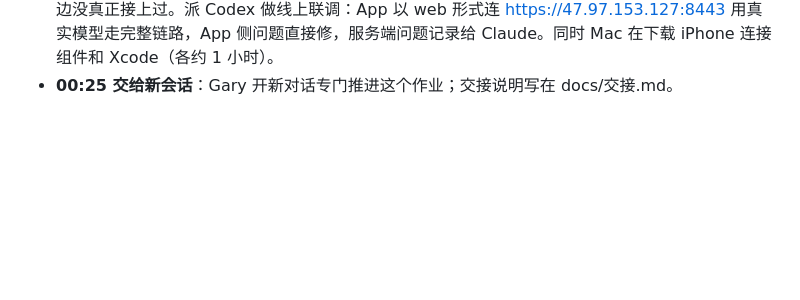
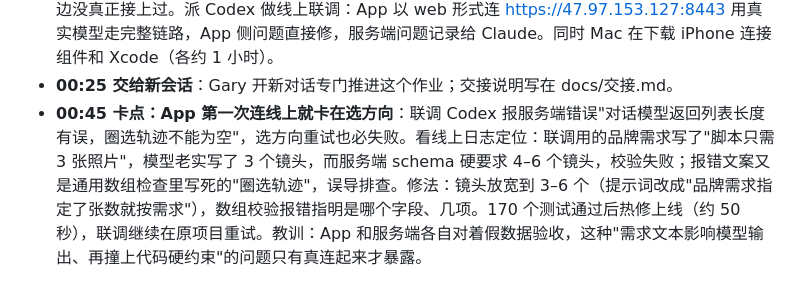
Before and after one commit to chaw1/outfit-agent, a Markdown page: docs/开发记录.md, the part around the change. GitHub-like rendering; blank space fills up the shorter version.

Commit message:
docs: 开发记录：联调卡点与热修

```diff
--- a/docs/开发记录.md
+++ b/docs/开发记录.md
@@ -36,3 +36,4 @@
 - **23:52 App 第三轮验收通过并合入**：全屏查看器（滑动、双指/双击缩放、版本条、前后对比滑块）、涂抹/框选局部改（笔刷粗细、撤销、快捷说法；缩放和留白下坐标换算有 13 项单测）、引用到对话、长按菜单、触感反馈、"没改到位"提示与重试。51 个测试、双平台导出、iOS prebuild 通过。手势和触感需真机验收。
 - **00:19 发现缺口：App 从没连过线上服务**：App 只对着假服务验收、服务端只被脚本直接调用，两边没真正接上过。派 Codex 做线上联调：App 以 web 形式连 https://47.97.153.127:8443 用真实模型走完整链路，App 侧问题直接修，服务端问题记录给 Claude。同时 Mac 在下载 iPhone 连接组件和 Xcode（各约 1 小时）。
 - **00:25 交给新会话**：Gary 开新对话专门推进这个作业；交接说明写在 docs/交接.md。
+- **00:45 卡点：App 第一次连线上就卡在选方向**：联调 Codex 报服务端错误"对话模型返回列表长度有误，圈选轨迹不能为空"，选方向重试也必失败。看线上日志定位：联调用的品牌需求写了"脚本只需 3 张照片"，模型老实写了 3 个镜头，而服务端 schema 硬要求 4–6 个镜头，校验失败；报错文案又是通用数组检查里写死的"圈选轨迹"，误导排查。修法：镜头放宽到 3–6 个（提示词改成"品牌需求指定了张数就按需求"），数组校验报错指明是哪个字段、几项。170 个测试通过后热修上线（约 50 秒），联调继续在原项目重试。教训：App 和服务端各自对着假数据验收，这种"需求文本影响模型输出、再撞上代码硬约束"的问题只有真连起来才暴露。
```
